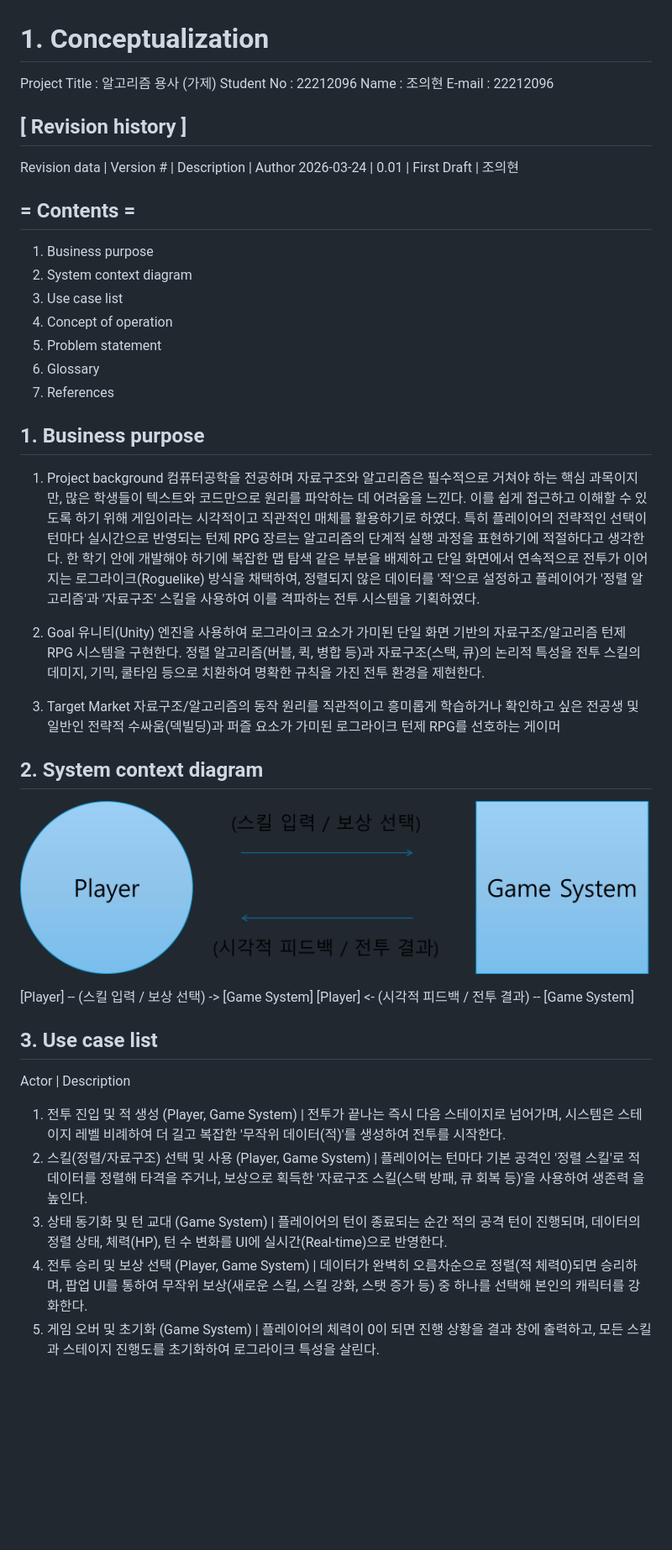
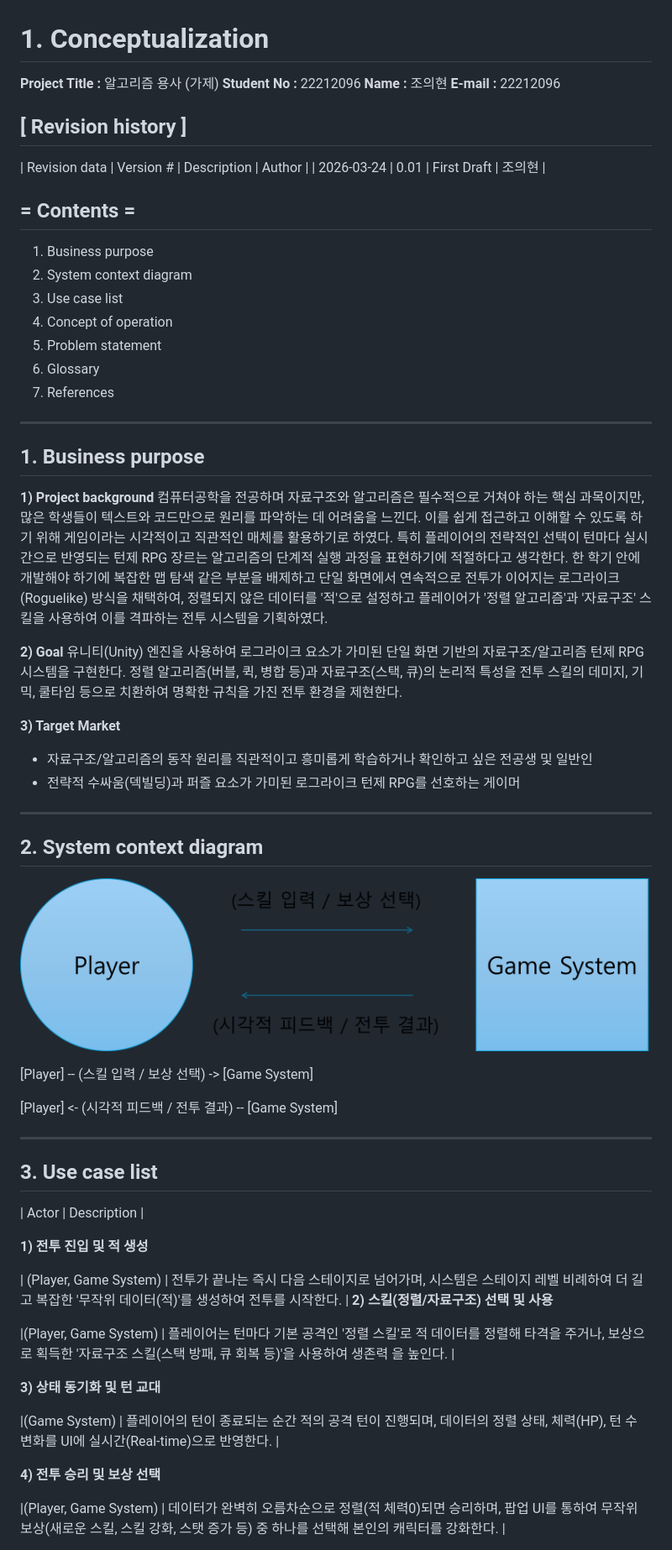
Before and after one commit to Ydin-ee/SoftwareDesign_22212096, a Markdown page: Conceptualization_22212096_조의현.md, the part around one of its changes. Shown at 84% size. Drawn GitHub-style; blank space fills up the shorter version.

Commit message:
Refactor project documentation formatting and structure
Updated formatting for project details, revision history, and content sections. Enhanced clarity and consistency in the document structure.

```diff
--- a/Conceptualization_22212096_조의현.md
+++ b/Conceptualization_22212096_조의현.md
@@ -1,15 +1,18 @@
 # 1. Conceptualization
 
-Project Title : 알고리즘 용사 (가제)
-Student No : 22212096
-Name : 조의현
-E-mail : 22212096
+**Project Title :** 알고리즘 용사 (가제)
+**Student No :** 22212096
+**Name :** 조의현
+**E-mail :** 22212096
+
 
 ## [ Revision history ]
-Revision data | Version # | Description | Author
-2026-03-24 | 0.01 | First Draft | 조의현
+| Revision data | Version # | Description | Author |
+| 2026-03-24 | 0.01 | First Draft | 조의현 |
+
 
 ## = Contents =
+
 1. Business purpose
 2. System context diagram
 3. Use case list
@@ -18,19 +21,23 @@ Revision data | Version # | Description | Author
 6. Glossary
 7. References
 
+---
+
 ## 1. Business purpose
 
-1) Project background
+**1) Project background**
 컴퓨터공학을 전공하며 자료구조와 알고리즘은 필수적으로 거쳐야 하는 핵심 과목이지만, 많은 학생들이 텍스트와 코드만으로 원리를 파악하는 데 어려움을 느낀다. 이를 쉽게 접근하고 이해할 수 있도록 하기 위해 게임이라는 시각적이고 직관적인 매체를 활용하기로 하였다.
 특히 플레이어의 전략적인 선택이 턴마다 실시간으로 반영되는 턴제 RPG 장르는 알고리즘의 단계적 실행 과정을 표현하기에 적절하다고 생각한다. 한 학기 안에 개발해야 하기에 복잡한 맵 탐색 같은 부분을 배제하고 단일 화면에서 연속적으로 전투가 이어지는 로그라이크(Roguelike) 방식을 채택하여, 정렬되지 않은 데이터를 '적'으로 설정하고 플레이어가 '정렬 알고리즘'과 '자료구조' 스킬을 사용하여 이를 격파하는 전투 시스템을 기획하였다.
 
-2) Goal
+**2) Goal**
 유니티(Unity) 엔진을 사용하여 로그라이크 요소가 가미된 단일 화면 기반의 자료구조/알고리즘 턴제 RPG  시스템을 구현한다.
 정렬 알고리즘(버블, 퀵, 병합 등)과 자료구조(스택, 큐)의 논리적 특성을 전투 스킬의 데미지, 기믹, 쿨타임 등으로 치환하여 명확한 규칙을 가진 전투 환경을 제현한다.
 
-3) Target Market
-자료구조/알고리즘의 동작 원리를 직관적이고 흥미롭게 학습하거나 확인하고 싶은 전공생 및 일반인
-전략적 수싸움(덱빌딩)과 퍼즐 요소가 가미된 로그라이크 턴제 RPG를 선호하는 게이머
+**3) Target Market**
+- 자료구조/알고리즘의 동작 원리를 직관적이고 흥미롭게 학습하거나 확인하고 싶은 전공생 및 일반인
+- 전략적 수싸움(덱빌딩)과 퍼즐 요소가 가미된 로그라이크 턴제 RPG를 선호하는 게이머
+
+---
 
 ## 2. System context diagram
 
@@ -38,19 +45,27 @@ Revision data | Version # | Description | Author
 
 
 [Player] -- (스킬 입력 / 보상 선택) -> [Game System]
+
 [Player] <- (시각적 피드백 / 전투 결과) -- [Game System]
+
+---
 
 ## 3. Use case list
 
-Actor | Description
+| Actor | Description |
 
-1) 전투 진입 및 적 생성
-	(Player, Game System) | 전투가 끝나는 즉시 다음 스테이지로 넘어가며, 시스템은 스테이지 레벨 비례하여 더 길고 복잡한 '무작위 데이터(적)'를 생성하여 전투를 시작한다.
-2) 스킬(정렬/자료구조) 선택 및 사용
- 	(Player, Game System) | 플레이어는 턴마다 기본 공격인 '정렬 스킬'로 적 데이터를 정렬해 타격을 주거나, 보상으로 획득한 '자료구조 스킬(스택 방패, 큐 회복 등)'을 사용하여 생존력 을 높인다.
-3) 상태 동기화 및 턴 교대
-	(Game System) | 플레이어의 턴이 종료되는 순간 적의 공격 턴이 진행되며, 데이터의 정렬 상태, 체력(HP), 턴 수 변화를 UI에 실시간(Real-time)으로 반영한다.
-4) 전투 승리 및 보상 선택
-	(Player, Game System) | 데이터가 완벽히 오름차순으로 정렬(적 체력0)되면 승리하며, 팝업 UI를 통하여 무작위 보상(새로운 스킬, 스킬 강화, 스탯 증가 등) 중 하나를 선택해 본인의 캐릭터를 강화한다.
-5) 게임 오버 및 초기화
-	(Game System) | 플레이어의 체력이 0이 되면 진행 상황을 결과 창에 출력하고, 모든 스킬과 스테이지 진행도를 초기화하여 로그라이크 특성을 살린다.
+**1) 전투 진입 및 적 생성**
+
+| (Player, Game System) | 전투가 끝나는 즉시 다음 스테이지로 넘어가며, 시스템은 스테이지 레벨 비례하여 더 길고 복잡한 '무작위 데이터(적)'를 생성하여 전투를 시작한다. |
+**2) 스킬(정렬/자료구조) 선택 및 사용**
+
+|(Player, Game System) | 플레이어는 턴마다 기본 공격인 '정렬 스킬'로 적 데이터를 정렬해 타격을 주거나, 보상으로 획득한 '자료구조 스킬(스택 방패, 큐 회복 등)'을 사용하여 생존력 을 높인다. |
+
+**3) 상태 동기화 및 턴 교대**
+
+|(Game System) | 플레이어의 턴이 종료되는 순간 적의 공격 턴이 진행되며, 데이터의 정렬 상태, 체력(HP), 턴 수 변화를 UI에 실시간(Real-time)으로 반영한다. |
+
+**4) 전투 승리 및 보상 선택**
+
+|(Player, Game System) | 데이터가 완벽히 오름차순으로 정렬(적 체력0)되면 승리하며, 팝업 UI를 통하여 무작위 보상(새로운 스킬, 스킬 강화, 스탯 증가 등) 중 하나를 선택해 본인의 캐릭터를 강화한다. |
+
```
Also changed, not shown: other parts of Conceptualization_22212096_조의현.md (+79 -49 lines).
